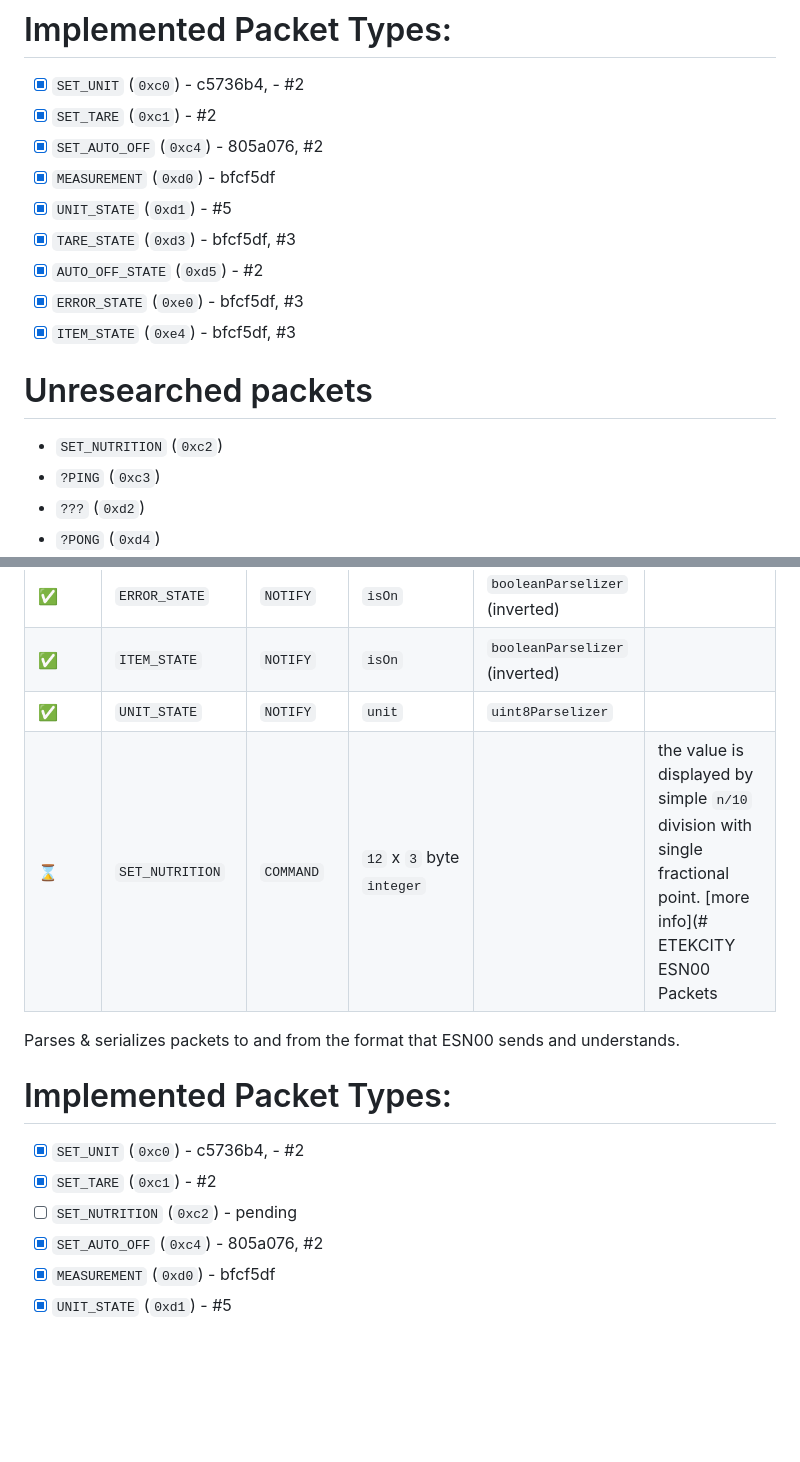
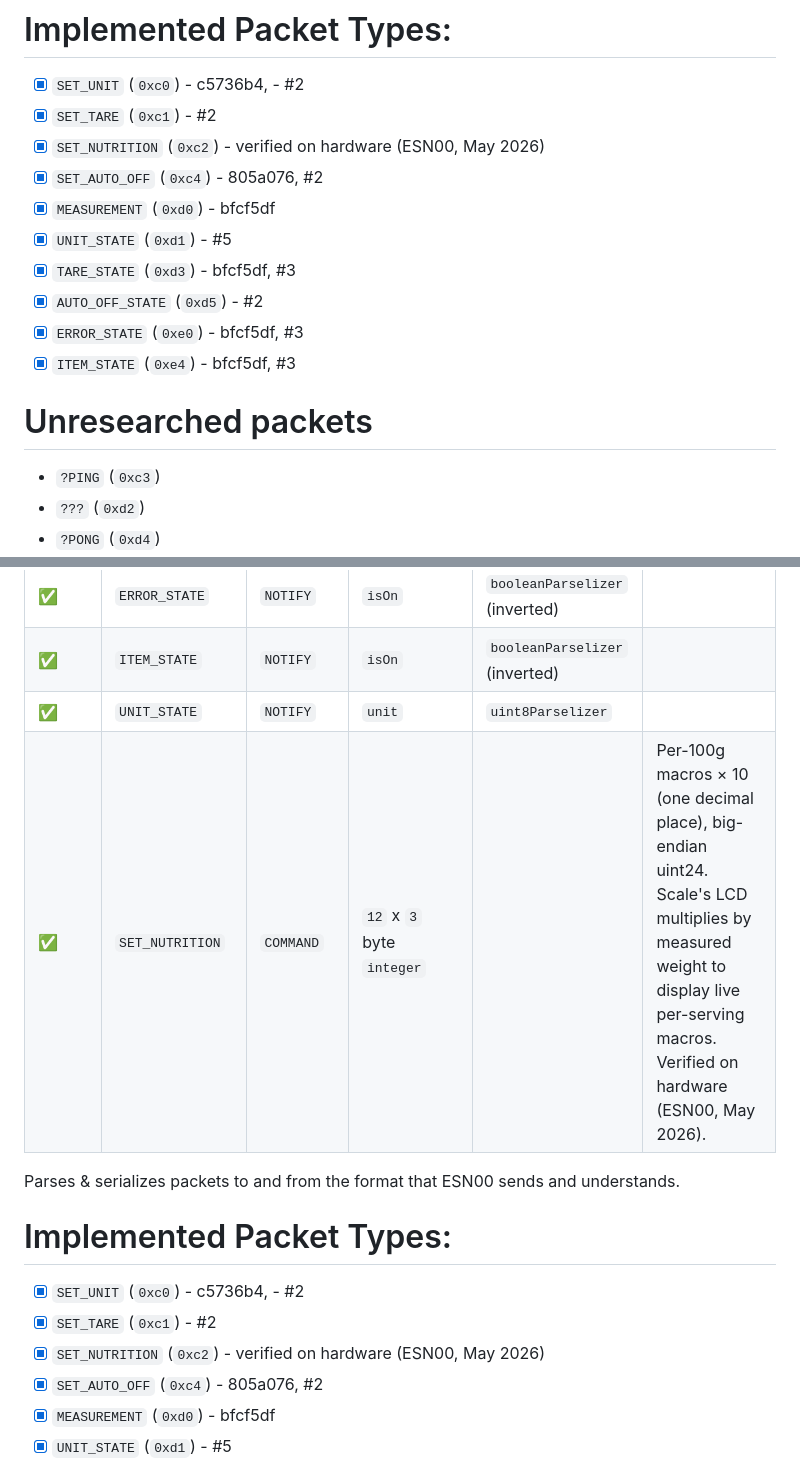
Before and after one commit to hertzg/metekcity, a Markdown page: packages/esn00-packet/README.md, 2 parts joined by grey strips. Drawn GitHub-style; blank space fills up the shorter version.

Commit message:
docs(esn00-packet): mark SET_NUTRITION verified on hardware
The 0xC2 SET_NUTRITION packet documented in this README has been
verified working against a real Etekcity ESN00 nutrition scale.

Test setup: Android app (React Native, react-native-ble-plx) writing
the packet to characteristic 0x2C11 via writeCharacteristicWithoutResponse.

Verified that:
- Envelope matches the existing serializer (header fe ef c0 a2 + type
  0xc2 + length 0x24 + 36-byte payload + uint8 checksum).
- Payload is 12 fields x 3 bytes, big-endian uint24, value = displayed
  x 10 (one decimal place), in the field order already documented.
- After writing SET_NUTRITION, the scale's LCD displays correct live
  per-serving macros multiplied by the measured weight on the pan.

```diff
--- a/packages/esn00-packet/README.md
+++ b/packages/esn00-packet/README.md
@@ -6,6 +6,7 @@ Parses & serializes packets to and from the format that ESN00 sends and understa
 
 - [x] `SET_UNIT` (`0xc0`) - c5736b4, - #2
 - [x] `SET_TARE` (`0xc1`) - #2
+- [x] `SET_NUTRITION` (`0xc2`) - verified on hardware (ESN00, May 2026)
 - [x] `SET_AUTO_OFF` (`0xc4`) - 805a076, #2
 - [x] `MEASUREMENT` (`0xd0`) - bfcf5df
 - [x] `UNIT_STATE` (`0xd1`) - #5
@@ -16,7 +17,6 @@ Parses & serializes packets to and from the format that ESN00 sends and understa
 
 # Unresearched packets
 
-- `SET_NUTRITION` (`0xc2`)
 - `?PING` (`0xc3`)
 - `???` (`0xd2`)
 - `?PONG` (`0xd4`)
@@ -75,7 +75,7 @@ Device will be constantly spamming packet with this data
 | ✅     | `ERROR_STATE`    | `NOTIFY`  | `isOn`                    | `booleanParselizer` (inverted) |                                                                                                                     |
 | ✅     | `ITEM_STATE`     | `NOTIFY`  | `isOn`                    | `booleanParselizer` (inverted) |                                                                                                                     |
 | ✅     | `UNIT_STATE`     | `NOTIFY`  | `unit`                    | `uint8Parselizer`              |                                                                                                                     |
-| ⌛     | `SET_NUTRITION`  | `COMMAND` | `12` x `3` byte `integer` |                                | the value is displayed by simple `n/10` division with single fractional point. [more info](# ETEKCITY ESN00 Packets |
+| ✅     | `SET_NUTRITION`  | `COMMAND` | `12` x `3` byte `integer` |                                | Per-100g macros × 10 (one decimal place), big-endian uint24. Scale's LCD multiplies by measured weight to display live per-serving macros. Verified on hardware (ESN00, May 2026).                                               |
 
 Parses & serializes packets to and from the format that ESN00 sends and understands.
 
@@ -83,7 +83,7 @@ Parses & serializes packets to and from the format that ESN00 sends and understa
 
 - [x] `SET_UNIT` (`0xc0`) - c5736b4, - #2
 - [x] `SET_TARE` (`0xc1`) - #2
-- [ ] `SET_NUTRITION` (`0xc2`) - pending
+- [x] `SET_NUTRITION` (`0xc2`) - verified on hardware (ESN00, May 2026)
 - [x] `SET_AUTO_OFF` (`0xc4`) - 805a076, #2
 - [x] `MEASUREMENT` (`0xd0`) - bfcf5df
 - [x] `UNIT_STATE` (`0xd1`) - #5
```
